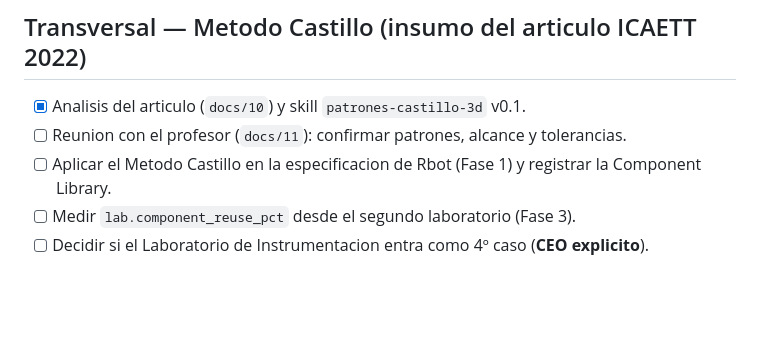
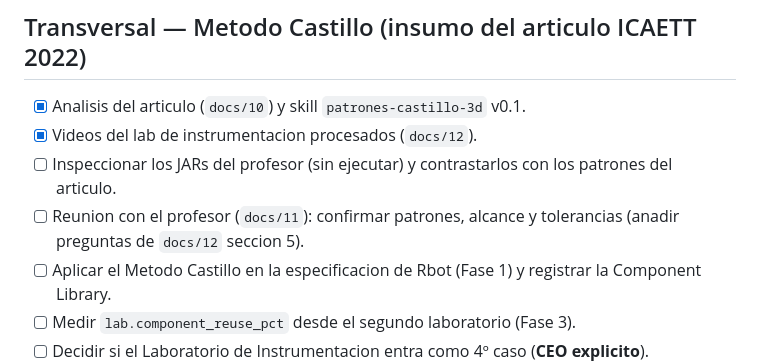
Before and after one commit to vaocantod-creator/virtual-labs-factory, a Markdown page: docs/03-roadmap.md, the part around the change. Drawn GitHub-style; blank space fills up the shorter version.

Commit message:
docs: analisis de los 29 videos del lab de instrumentacion (docs/12) + transcripciones

```diff
--- a/docs/03-roadmap.md
+++ b/docs/03-roadmap.md
@@ -63,7 +63,9 @@ siguiendo el backlog ya existente en ese repo.
 ## Transversal — Metodo Castillo (insumo del articulo ICAETT 2022)
 
 - [x] Analisis del articulo (`docs/10`) y skill `patrones-castillo-3d` v0.1.
-- [ ] Reunion con el profesor (`docs/11`): confirmar patrones, alcance y tolerancias.
+- [x] Videos del lab de instrumentacion procesados (`docs/12`).
+- [ ] Inspeccionar los JARs del profesor (sin ejecutar) y contrastarlos con los patrones del articulo.
+- [ ] Reunion con el profesor (`docs/11`): confirmar patrones, alcance y tolerancias (anadir preguntas de `docs/12` seccion 5).
 - [ ] Aplicar el Metodo Castillo en la especificacion de Rbot (Fase 1) y registrar la Component Library.
 - [ ] Medir `lab.component_reuse_pct` desde el segundo laboratorio (Fase 3).
 - [ ] Decidir si el Laboratorio de Instrumentacion entra como 4º caso (**CEO explicito**).
```
